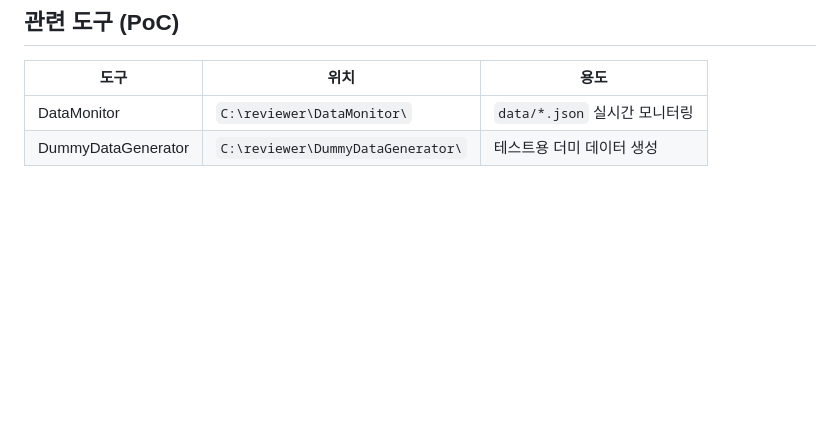
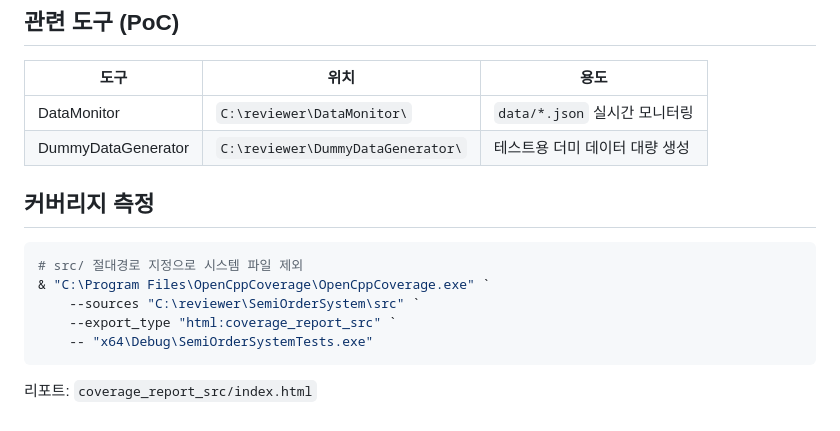
Before and after one commit to ssjl06/SampleOrderSystem-David, a Markdown page: README.md, the part around one of its changes. Drawn GitHub-style; blank space fills up the shorter version.

````diff
--- a/README.md
+++ b/README.md
@@ -99,4 +154,16 @@ SemiOrderSystemTests 프로젝트를 시작 프로젝트로 설정 후 F5
 | 도구 | 위치 | 용도 |
 |------|------|------|
 | DataMonitor | `C:\reviewer\DataMonitor\` | `data/*.json` 실시간 모니터링 |
-| DummyDataGenerator | `C:\reviewer\DummyDataGenerator\` | 테스트용 더미 데이터 생성 |
+| DummyDataGenerator | `C:\reviewer\DummyDataGenerator\` | 테스트용 더미 데이터 대량 생성 |
+
+## 커버리지 측정
+
+```powershell
+# src/ 절대경로 지정으로 시스템 파일 제외
+& "C:\Program Files\OpenCppCoverage\OpenCppCoverage.exe" `
+    --sources "C:\reviewer\SemiOrderSystem\src" `
+    --export_type "html:coverage_report_src" `
+    -- "x64\Debug\SemiOrderSystemTests.exe"
+```
+
+리포트: `coverage_report_src/index.html`
````
Also changed, not shown: other parts of README.md (+122 -67 lines).
